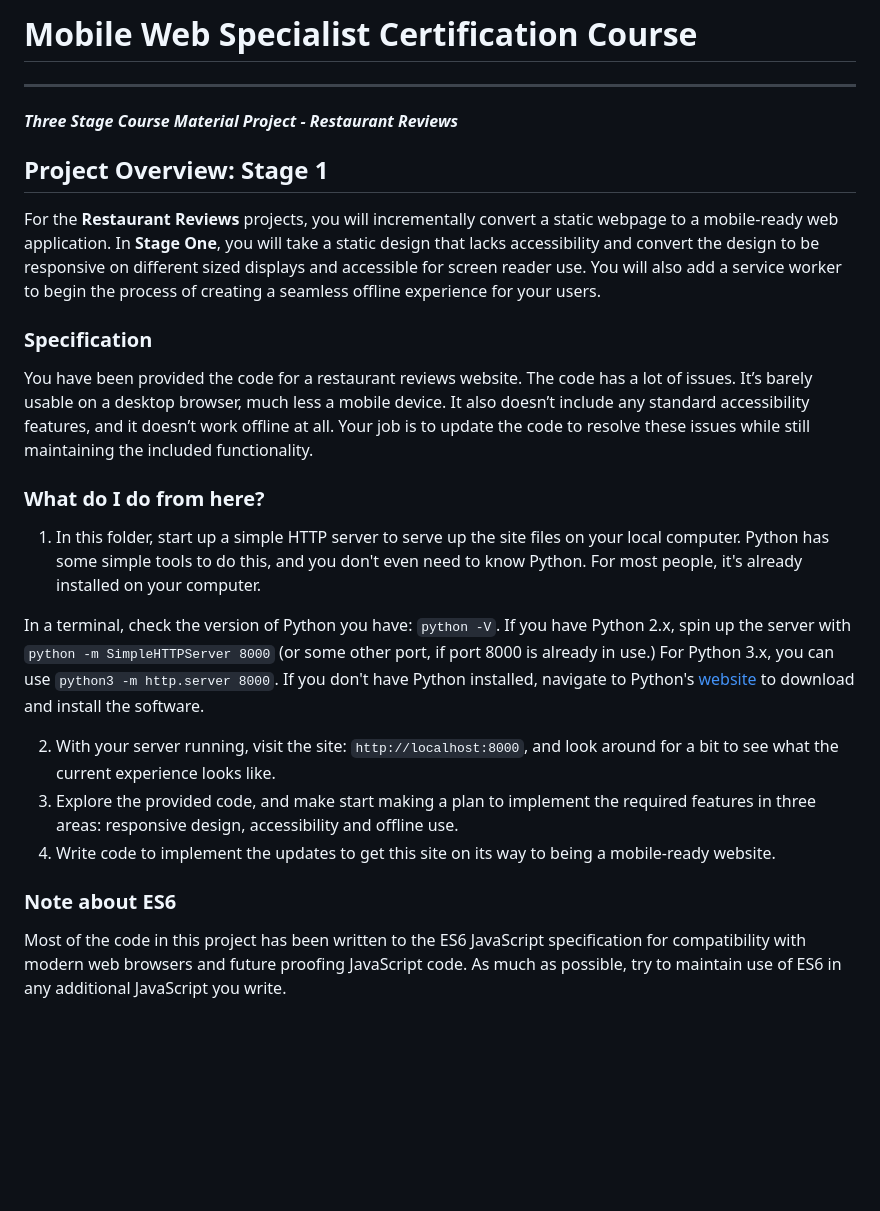
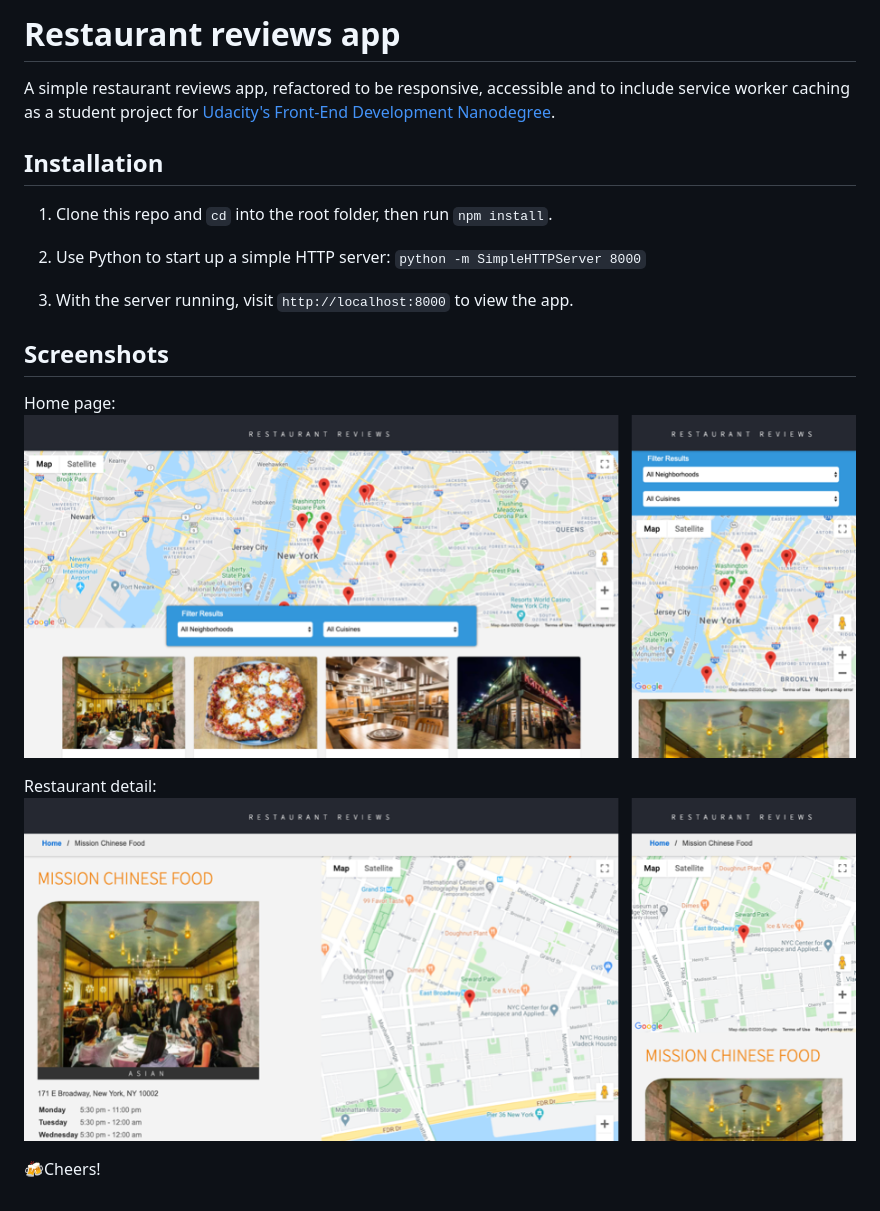
Before and after one commit to dinakonto/restaurant-reviews, a Markdown page: README.md, the part around the change. Drawn GitHub-style; pictures changed too: screenshots/detail-responsive.png (added), screenshots/home-responsive.png (added); blank space fills up the shorter version.

Commit message:
docs: Update README, add screenshots

```diff
--- a/README.md
+++ b/README.md
@@ -1,25 +1,20 @@
-# Mobile Web Specialist Certification Course
----
-#### _Three Stage Course Material Project - Restaurant Reviews_
+# Restaurant reviews app
 
-## Project Overview: Stage 1
+A simple restaurant reviews app, refactored to be responsive, accessible and to include service worker caching as a student project for [Udacity's Front-End Development Nanodegree](https://www.udacity.com/course/front-end-web-developer-nanodegree--nd0011).
 
-For the **Restaurant Reviews** projects, you will incrementally convert a static webpage to a mobile-ready web application. In **Stage One**, you will take a static design that lacks accessibility and convert the design to be responsive on different sized displays and accessible for screen reader use. You will also add a service worker to begin the process of creating a seamless offline experience for your users.
+## Installation
+1. Clone this repo and `cd` into the root folder, then run `npm install`.
 
-### Specification
+2. Use Python to start up a simple HTTP server:
+`python -m SimpleHTTPServer 8000`
 
-You have been provided the code for a restaurant reviews website. The code has a lot of issues. It’s barely usable on a desktop browser, much less a mobile device. It also doesn’t include any standard accessibility features, and it doesn’t work offline at all. Your job is to update the code to resolve these issues while still maintaining the included functionality.
+3. With the server running, visit `http://localhost:8000` to view the app.
 
-### What do I do from here?
+## Screenshots
+Home page:
+![Home](/screenshots/home-responsive.png)
 
-1. In this folder, start up a simple HTTP server to serve up the site files on your local computer. Python has some simple tools to do this, and you don't even need to know Python. For most people, it's already installed on your computer.
+Restaurant detail:
+![Restaurant detail](/screenshots/detail-responsive.png "Responsive restaurant detail page")
 
-In a terminal, check the version of Python you have: `python -V`. If you have Python 2.x, spin up the server with `python -m SimpleHTTPServer 8000` (or some other port, if port 8000 is already in use.) For Python 3.x, you can use `python3 -m http.server 8000`. If you don't have Python installed, navigate to Python's [website](https://www.python.org/) to download and install the software.
-
-2. With your server running, visit the site: `http://localhost:8000`, and look around for a bit to see what the current experience looks like.
-3. Explore the provided code, and make start making a plan to implement the required features in three areas: responsive design, accessibility and offline use.
-4. Write code to implement the updates to get this site on its way to being a mobile-ready website.
-
-### Note about ES6
-
-Most of the code in this project has been written to the ES6 JavaScript specification for compatibility with modern web browsers and future proofing JavaScript code. As much as possible, try to maintain use of ES6 in any additional JavaScript you write.
+🍻Cheers!
```
